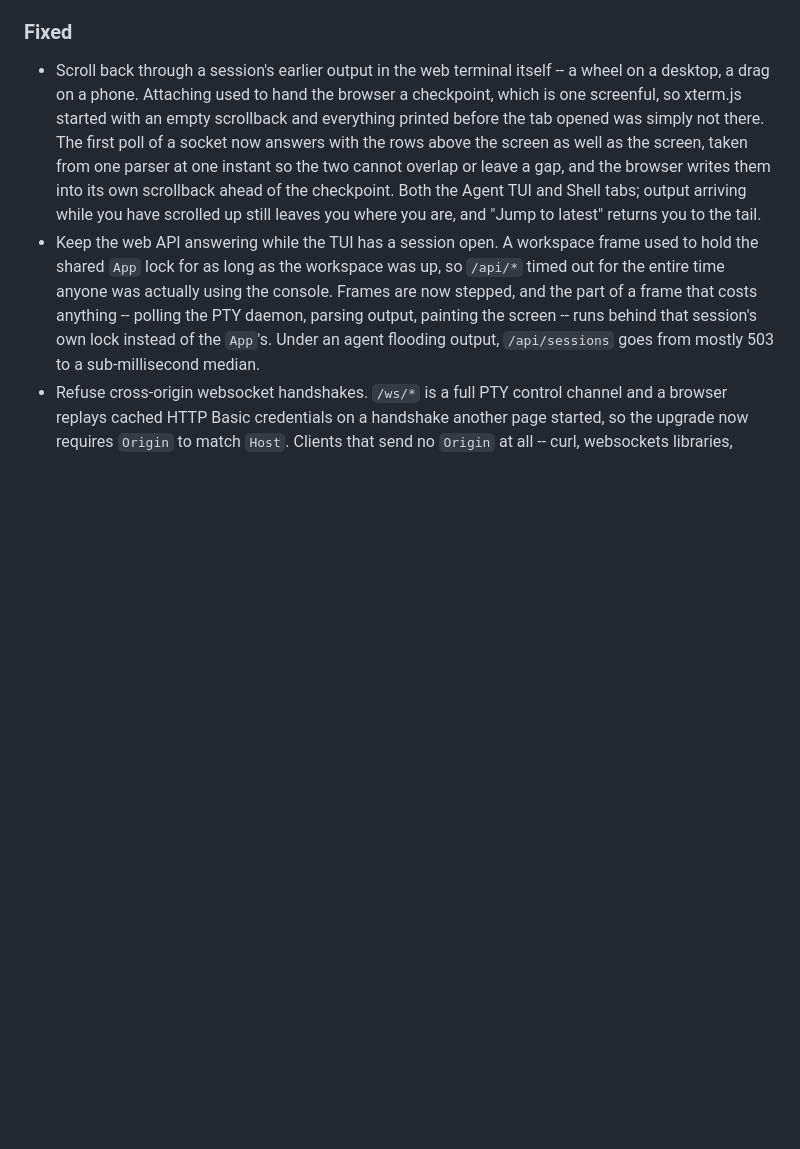
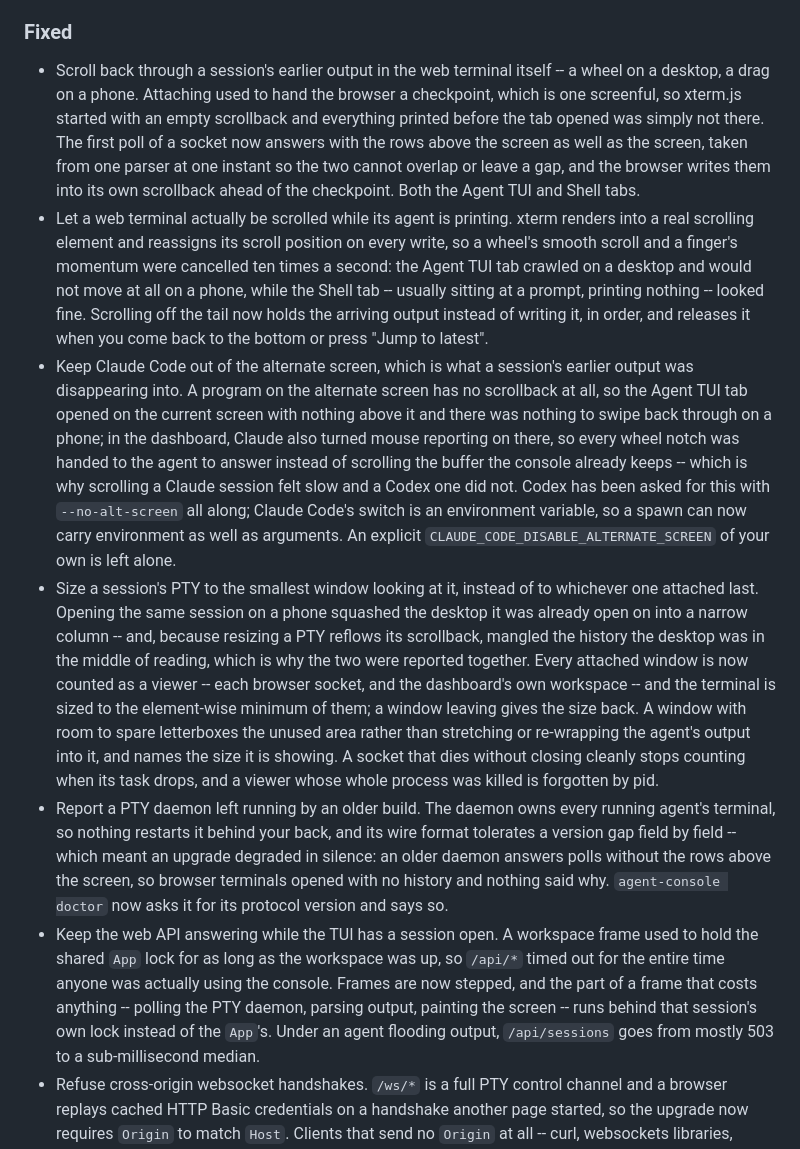
Before and after one commit to buhuipao/agent-console, a Markdown page: CHANGELOG.md, the part around the change. Rendered like a GitHub page; blank space fills up the shorter version.

```diff
--- a/CHANGELOG.md
+++ b/CHANGELOG.md
@@ -46,8 +46,38 @@ All notable changes to this project will be documented in this file.
   tab opened was simply not there. The first poll of a socket now answers with the rows above
   the screen as well as the screen, taken from one parser at one instant so the two cannot
   overlap or leave a gap, and the browser writes them into its own scrollback ahead of the
-  checkpoint. Both the Agent TUI and Shell tabs; output arriving while you have scrolled up
-  still leaves you where you are, and "Jump to latest" returns you to the tail.
+  checkpoint. Both the Agent TUI and Shell tabs.
+- Let a web terminal actually be scrolled while its agent is printing. xterm renders into a
+  real scrolling element and reassigns its scroll position on every write, so a wheel's
+  smooth scroll and a finger's momentum were cancelled ten times a second: the Agent TUI tab
+  crawled on a desktop and would not move at all on a phone, while the Shell tab -- usually
+  sitting at a prompt, printing nothing -- looked fine. Scrolling off the tail now holds the
+  arriving output instead of writing it, in order, and releases it when you come back to the
+  bottom or press "Jump to latest".
+- Keep Claude Code out of the alternate screen, which is what a session's earlier output was
+  disappearing into. A program on the alternate screen has no scrollback at all, so the Agent
+  TUI tab opened on the current screen with nothing above it and there was nothing to swipe
+  back through on a phone; in the dashboard, Claude also turned mouse reporting on there, so
+  every wheel notch was handed to the agent to answer instead of scrolling the buffer the
+  console already keeps -- which is why scrolling a Claude session felt slow and a Codex one
+  did not. Codex has been asked for this with `--no-alt-screen` all along; Claude Code's
+  switch is an environment variable, so a spawn can now carry environment as well as
+  arguments. An explicit `CLAUDE_CODE_DISABLE_ALTERNATE_SCREEN` of your own is left alone.
+- Size a session's PTY to the smallest window looking at it, instead of to whichever one
+  attached last. Opening the same session on a phone squashed the desktop it was already
+  open on into a narrow column -- and, because resizing a PTY reflows its scrollback, mangled
+  the history the desktop was in the middle of reading, which is why the two were reported
+  together. Every attached window is now counted as a viewer -- each browser socket, and the
+  dashboard's own workspace -- and the terminal is sized to the element-wise minimum of them;
+  a window leaving gives the size back. A window with room to spare letterboxes the unused
+  area rather than stretching or re-wrapping the agent's output into it, and names the size
+  it is showing. A socket that dies without closing cleanly stops counting when its task
+  drops, and a viewer whose whole process was killed is forgotten by pid.
+- Report a PTY daemon left running by an older build. The daemon owns every running agent's
+  terminal, so nothing restarts it behind your back, and its wire format tolerates a version
+  gap field by field -- which meant an upgrade degraded in silence: an older daemon answers
+  polls without the rows above the screen, so browser terminals opened with no history and
+  nothing said why. `agent-console doctor` now asks it for its protocol version and says so.
 - Keep the web API answering while the TUI has a session open. A workspace frame used to
   hold the shared `App` lock for as long as the workspace was up, so `/api/*` timed out for
   the entire time anyone was actually using the console. Frames are now stepped, and the part
```
Also changed, not shown: README.md (+18 -1 lines).
